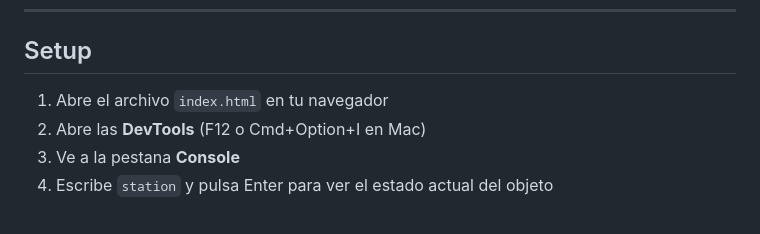
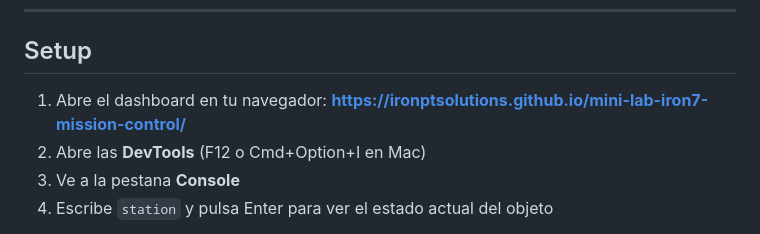
Before and after one commit to IronPTSolutions/mini-lab-iron7-mission-control, a Markdown page: README.md, the part around the change. Drawn GitHub-style.

Commit message:
Update setup instructions to use GitHub Pages URL
Co-Authored-By: Claude Opus 4.6 (1M context) <noreply@anthropic.com>

```diff
--- a/README.md
+++ b/README.md
@@ -24,7 +24,7 @@ La pagina web es un **dashboard de control de mision** que se actualiza automati
 
 ## Setup
 
-1. Abre el archivo `index.html` en tu navegador
+1. Abre el dashboard en tu navegador: **[https://ironptsolutions.github.io/mini-lab-iron7-mission-control/](https://ironptsolutions.github.io/mini-lab-iron7-mission-control/)**
 2. Abre las **DevTools** (F12 o Cmd+Option+I en Mac)
 3. Ve a la pestana **Console**
 4. Escribe `station` y pulsa Enter para ver el estado actual del objeto
```
